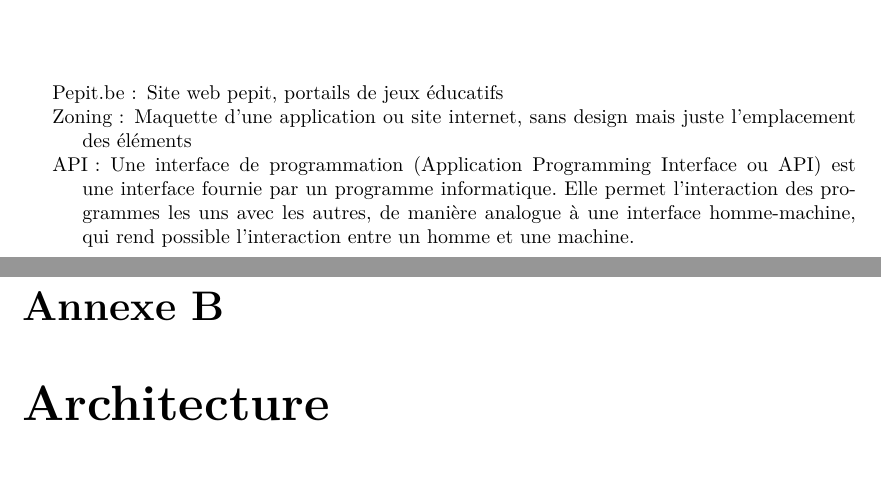
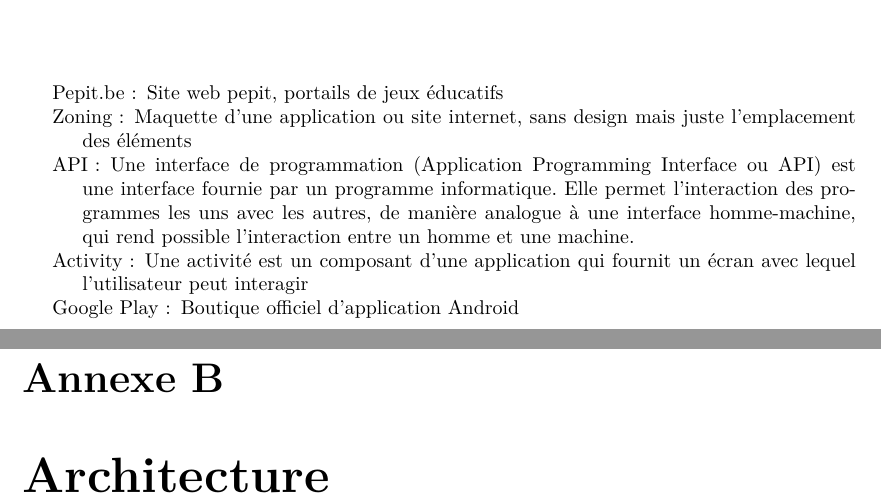
Before and after one commit to jponcy/pepitMobil-rapport, a LaTeX document (rapport.tex, which reads annexes.tex): two parts of pages 14 and 15 of 21, joined at a grey line, cut so that both start at the same text, the shorter picture padded with empty space. Compiled offline with pdfLaTeX.

Commit message:
#33 annexe updated

```diff
--- a/annexes.tex
+++ b/annexes.tex
@@ -4,6 +4,8 @@
 \item[Pepit.be :] Site web pepit, portails de jeux éducatifs
 \item[Zoning :] Maquette d'une application ou site internet, sans design mais juste l'emplacement des éléments
 \item[API :] Une interface de programmation (Application Programming Interface ou API) est une interface fournie par un programme informatique. Elle permet l'interaction des programmes les uns avec les autres, de manière analogue à une interface homme-machine, qui rend possible l'interaction entre un homme et une machine.
+\item[Activity :] Une activité est un composant d'une application qui fournit un écran avec lequel l'utilisateur peut interagir
+\item[Google Play :] Boutique officiel d’application Android
 \end{itemize}
 
 
```
